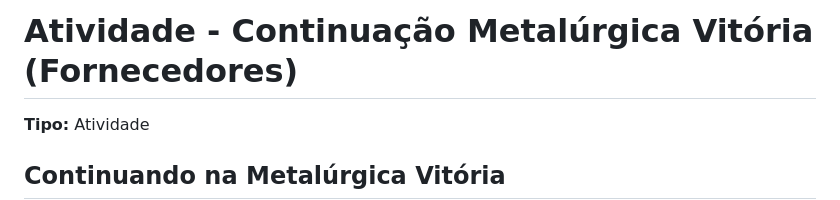
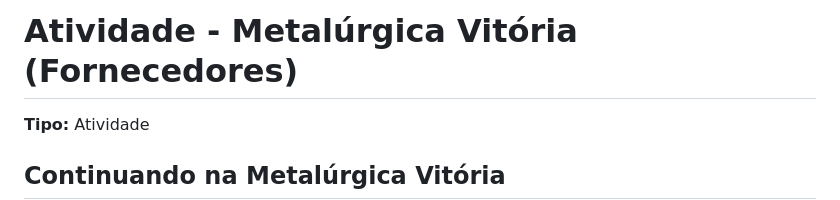
Before and after one commit to roger437linux/SQL_Server, a Markdown page: 01_metalurgica_vitoria/README.md, the part around the change. GitHub-like rendering.

Commit message:
Alterando README

```diff
--- a/01_metalurgica_vitoria/README.md
+++ b/01_metalurgica_vitoria/README.md
@@ -1,4 +1,4 @@
-# Atividade - Continuação Metalúrgica Vitória (Fornecedores)
+# Atividade - Metalúrgica Vitória (Fornecedores)
 
 **Tipo:** Atividade
 
```
